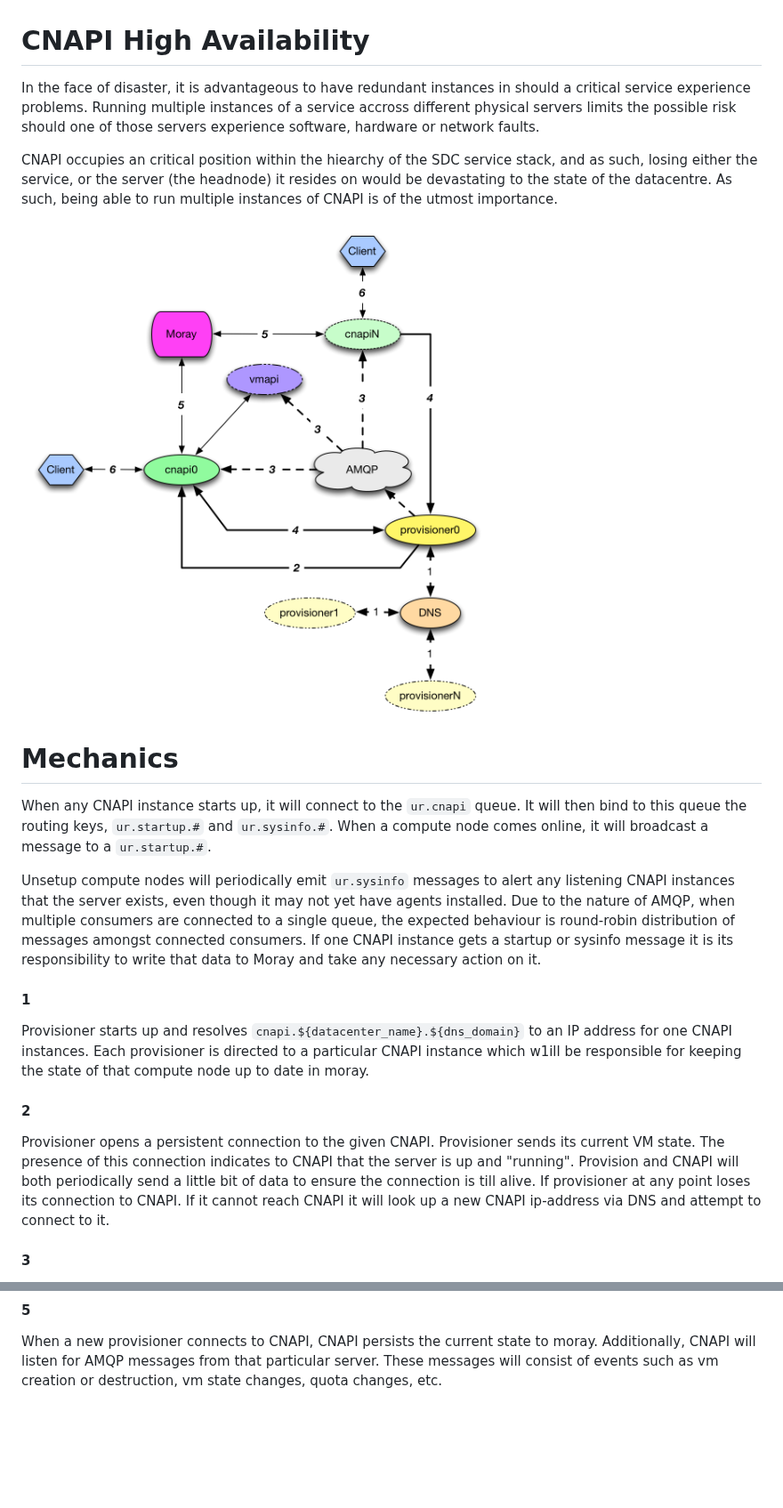
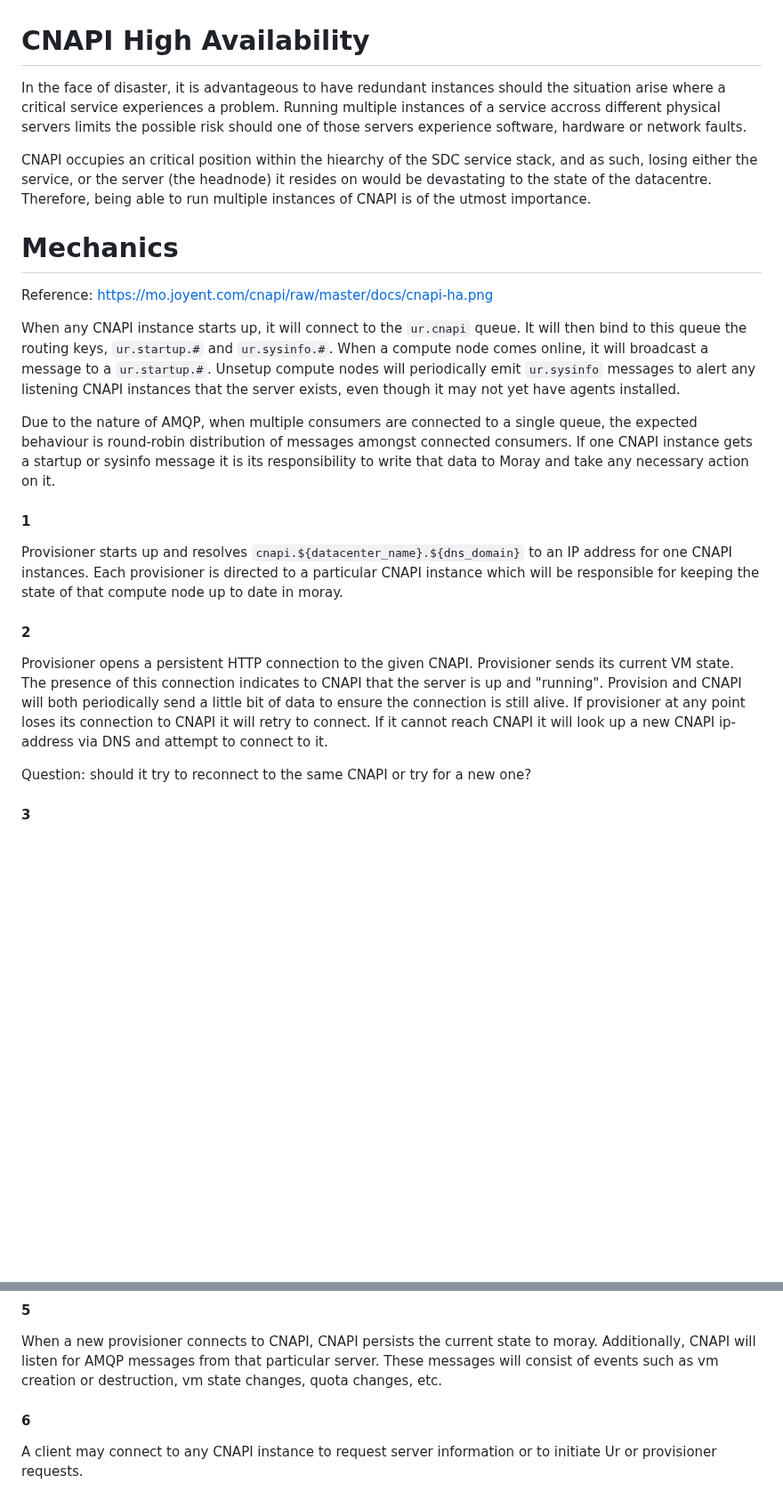
Before and after one commit to TritonDataCenter/sdc-cnapi, a Markdown page: docs/cnapi-ha.md, 2 parts joined by grey strips. Shown at 89% size. Rendered like a GitHub page; pictures changed too: docs/cnapi-ha.png; blank space fills up the shorter version.

Commit message:
CNAPI-338: Make some tweaks to docs and image

```diff
--- a/docs/cnapi-ha.md
+++ b/docs/cnapi-ha.md
@@ -1,49 +1,55 @@
 # CNAPI High Availability
 
-In the face of disaster, it is advantageous to have redundant instances in
-should a critical service experience problems. Running multiple instances of a
-service accross different physical servers limits the possible risk should one
-of those servers experience software, hardware or network faults.
+In the face of disaster, it is advantageous to have redundant instances should
+the situation arise where a critical service experiences a problem. Running
+multiple instances of a service accross different physical servers limits the
+possible risk should one of those servers experience software, hardware or
+network faults.
 
 CNAPI occupies an critical position within the hiearchy of the SDC service
 stack, and as such, losing either the service, or the server (the headnode) it
-resides on would be devastating to the state of the datacentre. As such, being
+resides on would be devastating to the state of the datacentre. Therefore, being
 able to run multiple instances of CNAPI is of the utmost importance.
 
-<img src="cnapi-ha.png" />
 
 # Mechanics
+
+Reference: https://mo.joyent.com/cnapi/raw/master/docs/cnapi-ha.png
+
 
 When any CNAPI instance starts up, it will connect to the `ur.cnapi` queue. It
 will then bind to this queue the routing keys, `ur.startup.#` and
 `ur.sysinfo.#`. When a compute node comes online, it will broadcast a message
-to a `ur.startup.#`.
+to a `ur.startup.#`.  Unsetup compute nodes will periodically emit `ur.sysinfo` messages to alert any
+listening CNAPI instances that the server exists, even though it may not yet
+have agents installed.
 
-Unsetup compute nodes will periodically emit `ur.sysinfo` messages to alert any
-listening CNAPI instances that the server exists, even though it may not yet
-have agents installed. Due to the nature of AMQP, when multiple consumers are
-connected to a single queue, the expected behaviour is round-robin distribution
-of messages amongst connected consumers. If one CNAPI instance gets a startup
-or sysinfo message it is its responsibility to write that data to Moray and
-take any necessary action on it.
+Due to the nature of AMQP, when multiple consumers are connected to a single
+queue, the expected behaviour is round-robin distribution of messages amongst
+connected consumers. If one CNAPI instance gets a startup or sysinfo message it
+is its responsibility to write that data to Moray and take any necessary action
+on it.
 
 
 #### 1
 
 Provisioner starts up and resolves `cnapi.${datacenter_name}.${dns_domain}` to
 an IP address for one CNAPI instances. Each provisioner is directed to a
-particular CNAPI instance which w1ill be responsible for keeping the state of
+particular CNAPI instance which will be responsible for keeping the state of
 that compute node up to date in moray.
 
 
 #### 2
 
-Provisioner opens a persistent connection to the given CNAPI. Provisioner sends
-its current VM state. The presence of this connection indicates to CNAPI that
-the server is up and "running". Provision and CNAPI will both periodically send
-a little bit of data to ensure the connection is till alive. If provisioner at
-any point loses its connection to CNAPI. If it cannot reach CNAPI it will look
-up a new CNAPI ip-address via DNS and attempt to connect to it.
+Provisioner opens a persistent HTTP connection to the given CNAPI. Provisioner
+sends its current VM state. The presence of this connection indicates to CNAPI
+that the server is up and "running". Provision and CNAPI will both periodically
+send a little bit of data to ensure the connection is still alive. If
+provisioner at any point loses its connection to CNAPI it will retry to
+connect. If it cannot reach CNAPI it will look up a new CNAPI ip-address via
+DNS and attempt to connect to it.
+
+Question: should it try to reconnect to the same CNAPI or try for a new one?
 
 
 #### 3
@@ -68,3 +74,9 @@ When a new provisioner connects to CNAPI, CNAPI persists the current state to
 moray. Additionally, CNAPI will listen for AMQP messages from that particular
 server. These messages will consist of events such as vm creation or
 destruction, vm state changes, quota changes, etc.
+
+
+#### 6
+
+A client may connect to any CNAPI instance to request server information or to
+initiate Ur or provisioner requests.
```
